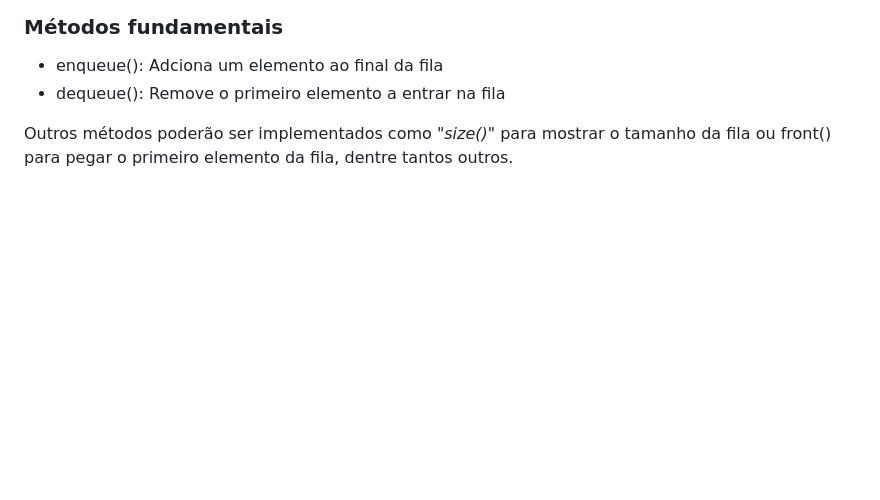
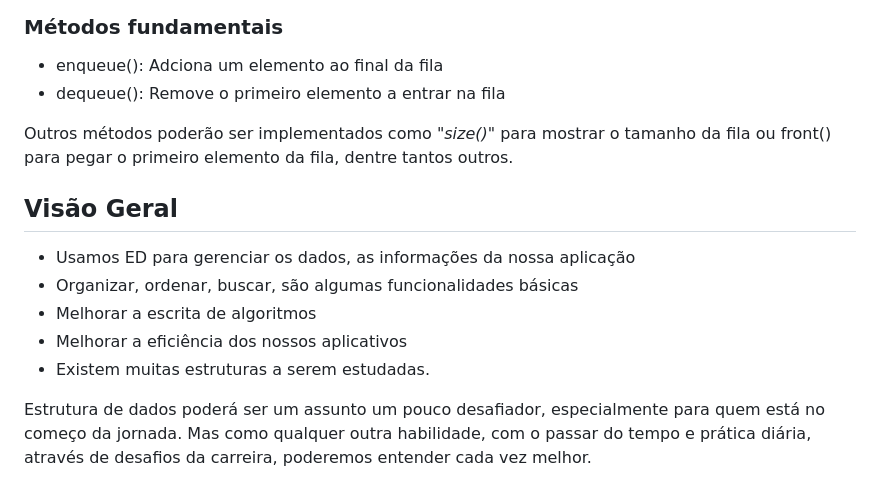
Before and after one commit to IsCorvo/Discover, a Markdown page: EstruturaDeDados/EstDados.md, the part around the change. Drawn GitHub-style; blank space fills up the shorter version.

Commit message:
Commit de Visão Geral

```diff
--- a/EstruturaDeDados/EstDados.md
+++ b/EstruturaDeDados/EstDados.md
@@ -137,3 +137,13 @@ Como uma fila em uma loja ou restaurante.
 - dequeue(): Remove o primeiro elemento a entrar na fila
 
 Outros métodos poderão ser implementados como *"size()"* para mostrar o tamanho da fila ou front() para pegar o primeiro elemento da fila, dentre tantos outros.
+
+## Visão Geral
+
+- Usamos ED para gerenciar os dados, as informações da nossa aplicação
+- Organizar, ordenar, buscar, são algumas funcionalidades básicas
+- Melhorar a escrita de algoritmos
+- Melhorar a eficiência dos nossos aplicativos
+- Existem muitas estruturas a serem estudadas.
+
+Estrutura de dados poderá ser um assunto um pouco desafiador, especialmente para quem está no começo da jornada. Mas como qualquer outra habilidade, com o passar do tempo e prática diária, através de desafios da carreira, poderemos entender cada vez melhor.
```
